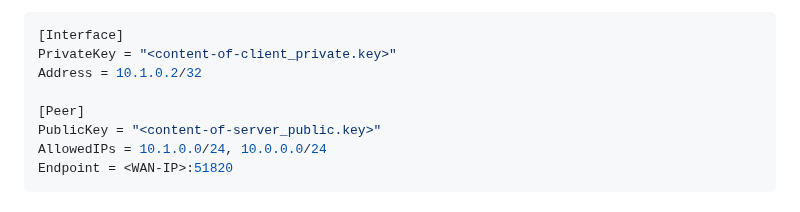
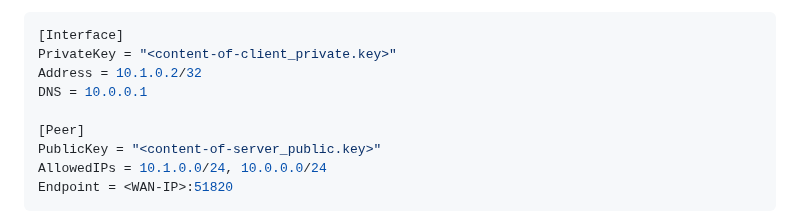
Before and after one commit to Raiyajin/homelab-setup, a Markdown page: documentation/proxmox-packer-execution.md, the part around the change. Rendered like a GitHub page.

```diff
--- a/documentation/proxmox-packer-execution.md
+++ b/documentation/proxmox-packer-execution.md
@@ -67,6 +67,7 @@ Then in your WireGuard configuration add the following file `wireguard-opnsense.
 [Interface]
 PrivateKey = "<content-of-client_private.key>"
 Address = 10.1.0.2/32
+DNS = 10.0.0.1
 
 [Peer]
 PublicKey = "<content-of-server_public.key>"
```
Also changed, not shown: documentation/images/homelab-setup.drawio.png, 2 other files.
